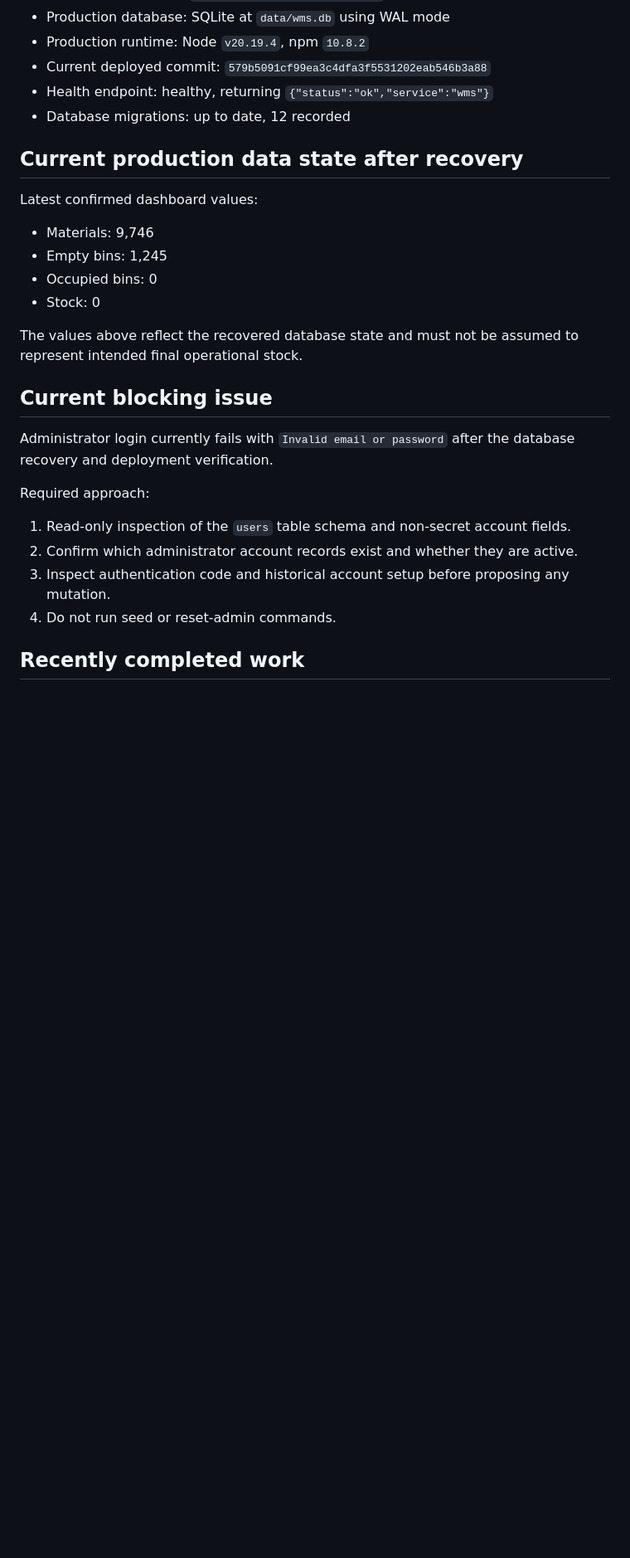
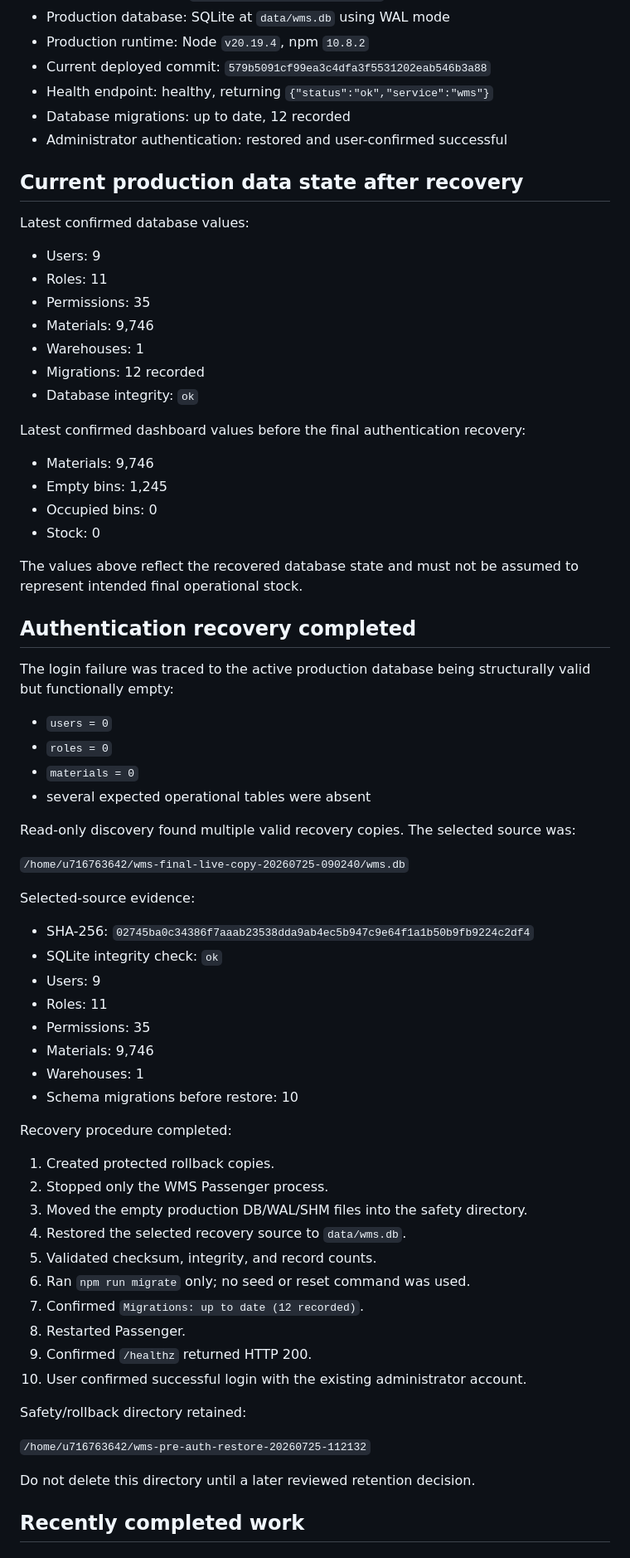
Before and after one commit to Islamce/WMS, a Markdown page: docs/WMS-CURRENT-STATUS.md, the part around one of its changes. Shown at 83% size. GitHub-like rendering; blank space fills up the shorter version.

Commit message:
docs: record successful production database and auth recovery

```diff
--- a/docs/WMS-CURRENT-STATUS.md
+++ b/docs/WMS-CURRENT-STATUS.md
@@ -13,10 +13,21 @@ Last updated: 2026-07-25
 - Current deployed commit: `579b5091cf99ea3c4dfa3f5531202eab546b3a88`
 - Health endpoint: healthy, returning `{"status":"ok","service":"wms"}`
 - Database migrations: up to date, 12 recorded
+- Administrator authentication: restored and user-confirmed successful
 
 ## Current production data state after recovery
 
-Latest confirmed dashboard values:
+Latest confirmed database values:
+
+- Users: 9
+- Roles: 11
+- Permissions: 35
+- Materials: 9,746
+- Warehouses: 1
+- Migrations: 12 recorded
+- Database integrity: `ok`
+
+Latest confirmed dashboard values before the final authentication recovery:
 
 - Materials: 9,746
 - Empty bins: 1,245
@@ -25,16 +36,48 @@ Latest confirmed dashboard values:
 
 The values above reflect the recovered database state and must not be assumed to represent intended final operational stock.
 
-## Current blocking issue
+## Authentication recovery completed
 
-Administrator login currently fails with `Invalid email or password` after the database recovery and deployment verification.
+The login failure was traced to the active production database being structurally valid but functionally empty:
 
-Required approach:
+- `users = 0`
+- `roles = 0`
+- `materials = 0`
+- several expected operational tables were absent
 
-1. Read-only inspection of the `users` table schema and non-secret account fields.
-2. Confirm which administrator account records exist and whether they are active.
-3. Inspect authentication code and historical account setup before proposing any mutation.
-4. Do not run seed or reset-admin commands.
+Read-only discovery found multiple valid recovery copies. The selected source was:
+
+`/home/u716763642/wms-final-live-copy-20260725-090240/wms.db`
+
+Selected-source evidence:
+
+- SHA-256: `02745ba0c34386f7aaab23538dda9ab4ec5b947c9e64f1a1b50b9fb9224c2df4`
+- SQLite integrity check: `ok`
+- Users: 9
+- Roles: 11
+- Permissions: 35
+- Materials: 9,746
+- Warehouses: 1
+- Schema migrations before restore: 10
+
+Recovery procedure completed:
+
+1. Created protected rollback copies.
+2. Stopped only the WMS Passenger process.
+3. Moved the empty production DB/WAL/SHM files into the safety directory.
+4. Restored the selected recovery source to `data/wms.db`.
+5. Validated checksum, integrity, and record counts.
+6. Ran `npm run migrate` only; no seed or reset command was used.
+7. Confirmed `Migrations: up to date (12 recorded)`.
+8. Restarted Passenger.
+9. Confirmed `/healthz` returned HTTP 200.
+10. User confirmed successful login with the existing administrator account.
+
+Safety/rollback directory retained:
+
+`/home/u716763642/wms-pre-auth-restore-20260725-112132`
+
+Do not delete this directory until a later reviewed retention decision.
 
 ## Recently completed work
 
```
Also changed, not shown: other parts of docs/WMS-CURRENT-STATUS.md (+9 -6 lines).
